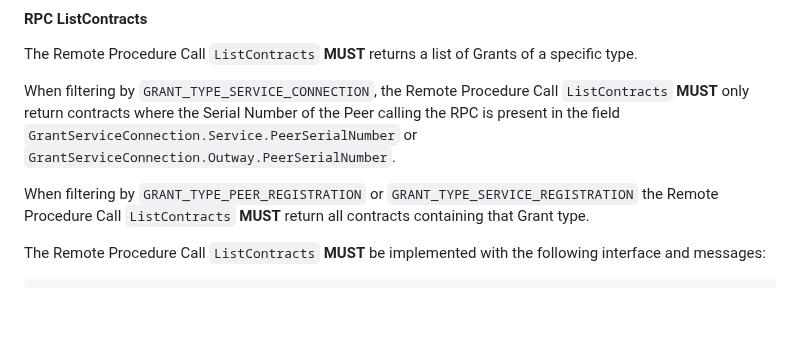
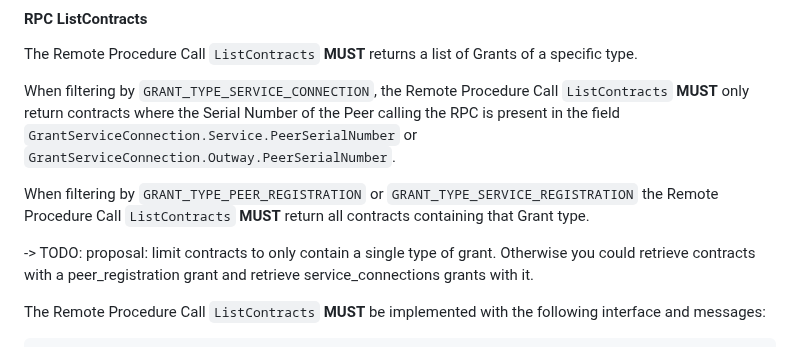
Before and after one commit to Logius-standaarden/fsc-core, a Markdown page: draft-fsc-core-00.md, the part around the change. Rendered like a GitHub page; blank space fills up the shorter version.

Commit message:
Add TODO

````diff
--- a/draft-fsc-core-00.md
+++ b/draft-fsc-core-00.md
@@ -740,6 +740,9 @@ field `GrantServiceConnection.Service.PeerSerialNumber` or `GrantServiceConnecti
 When filtering by `GRANT_TYPE_PEER_REGISTRATION` or `GRANT_TYPE_SERVICE_REGISTRATION` the Remote Procedure
 Call `ListContracts` **MUST** return all contracts containing that Grant type.
 
+-> TODO: proposal: limit contracts to only contain a single type of grant. Otherwise you could retrieve contracts
+with a peer_registration grant and retrieve service_connections grants with it.
+
 The Remote Procedure Call `ListContracts` **MUST** be implemented with the following interface and messages:
 
 ```
````
